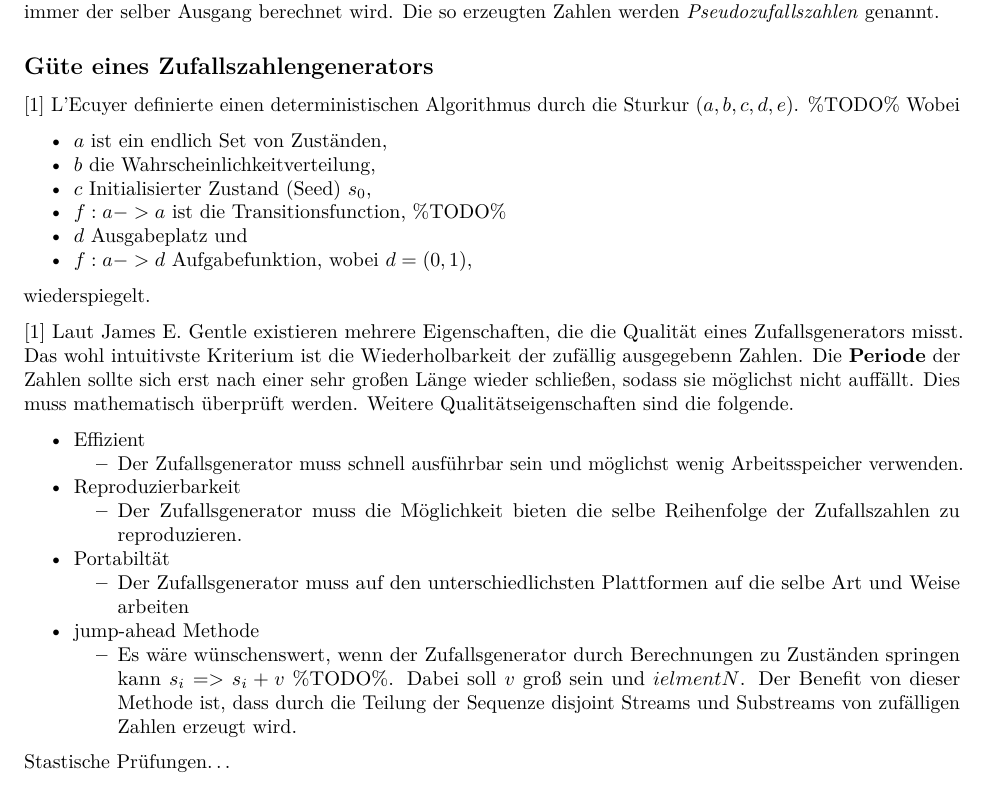
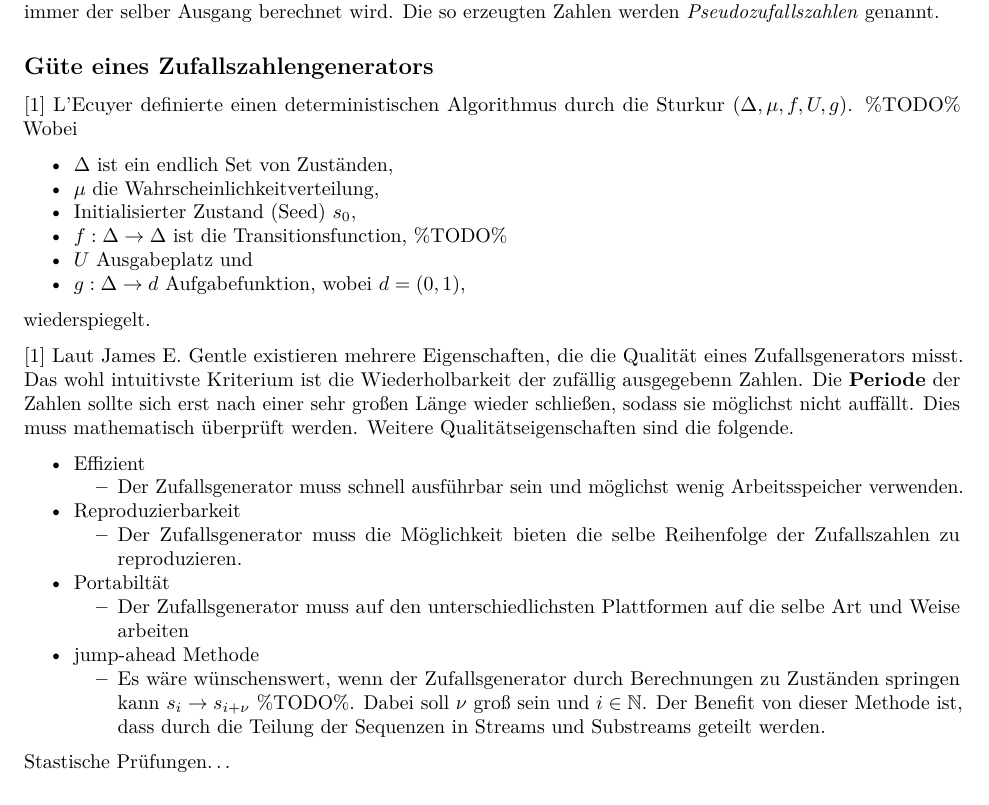
Before and after one commit to comnGuy/Simulation-von-Zufallszahlen, an R Markdown document (sim_zv.Rmd): part of page 3 of 4, cut so that both start at the same text. Rendered offline with R 4.5, knitr and Pandoc, then LaTeX, with nearby package versions.

Commit message:
Ersetzung der mathematischen Zeichen (Noch nicht vollständig) Kleinere Verbesserungen

```diff
--- a/sim_zv.Rmd
+++ b/sim_zv.Rmd
@@ -49,14 +49,14 @@ Demnach zeichnen sich die \textbf{deterministischen Zufallsgeneratoren} dadurch
 
 
 ## Güte eines Zufallszahlengenerators
-[1] L'Ecuyer definierte einen deterministischen Algorithmus durch die Sturkur $(a,b,c,d,e)$. %TODO% Wobei
+[1] L'Ecuyer definierte einen deterministischen Algorithmus durch die Sturkur $(\Delta,\mu,f,U,g)$. %TODO% Wobei
 
-* $a$ ist ein endlich Set von Zuständen,
-* $b$ die Wahrscheinlichkeitverteilung,
-* $c$ Initialisierter Zustand (Seed) $s_0$,
-* $f : a -> a$ ist die Transitionsfunction, %TODO%
-* $d$ Ausgabeplatz und
-* $f : a -> d$ Aufgabefunktion, wobei $d = (0,1)$,
+* $\Delta$ ist ein endlich Set von Zuständen,
+* $\mu$ die Wahrscheinlichkeitverteilung,
+* Initialisierter Zustand (Seed) $s_0$,
+* $f : \Delta \to \Delta$ ist die Transitionsfunction, %TODO%
+* $U$ Ausgabeplatz und
+* $g : \Delta \to d$ Aufgabefunktion, wobei $d = (0,1)$,
 
 wiederspiegelt.
 
@@ -69,7 +69,7 @@ wiederspiegelt.
 * Portabiltät
     * Der Zufallsgenerator muss auf den unterschiedlichsten Plattformen auf die selbe Art und Weise arbeiten
 * jump-ahead Methode
-    * Es wäre wünschenswert, wenn der Zufallsgenerator durch Berechnungen zu Zuständen springen kann $s_i => s_i+v$ %TODO%. Dabei soll $v$ groß sein und $i elment N$. Der Benefit von dieser Methode ist, dass durch die Teilung der Sequenze disjoint Streams und Substreams von zufälligen Zahlen erzeugt wird.
+    * Es wäre wünschenswert, wenn der Zufallsgenerator durch Berechnungen zu Zuständen springen kann $s_i \to s_{i+\nu}$ %TODO%. Dabei soll $\nu$ groß sein und $i \in \mathbb{N}$. Der Benefit von dieser Methode ist, dass durch die Teilung der Sequenzen in Streams und Substreams geteilt werden.
 
 Stastische Prüfungen...
 
```
